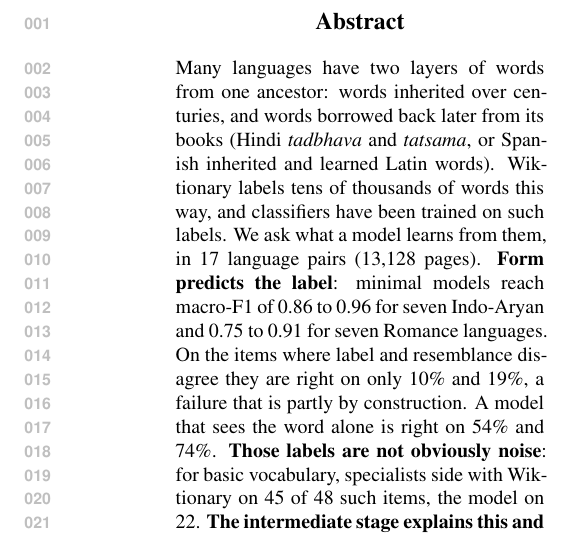
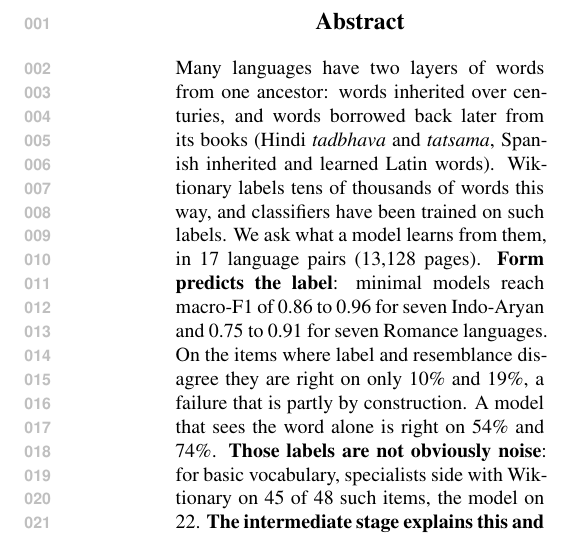
Before and after one commit to prajak002/LANGUAGE-SIM, a LaTeX paper (paper/main.tex): part of one column of page 1 of 15, cut so that both start at the same text. The pictures show the PDF file paper/main.pdf that the author committed with the source.

Commit message:
Abstract back to 250 words

```diff
--- a/paper/main.tex
+++ b/paper/main.tex
@@ -20,7 +20,7 @@
 \maketitle
 
 \begin{abstract}
-Many languages have two layers of words from one ancestor: words inherited over centuries, and words borrowed back later from its books (Hindi \textit{tadbhava} and \textit{tatsama}, or Spanish inherited and learned Latin words). Wiktionary labels tens of thousands of words this way, and classifiers have been trained on such labels. We ask what a model learns from them, in 17 language pairs (13,128 pages). \textbf{Form predicts the label}: minimal models reach macro-F1 of 0.86 to 0.96 for seven Indo-Aryan and 0.75 to 0.91 for seven Romance languages. On the items where label and resemblance disagree they are right on only 10\% and 19\%, a failure that is partly by construction. A model that sees the word alone is right on 54\% and 74\%. \textbf{Those labels are not obviously noise}: for basic vocabulary, specialists side with Wiktionary on 45 of 48 such items, the model on 22. \textbf{The intermediate stage explains this and does not repair it}: for 84\% of the hard inherited words the Middle Indo-Aryan form is almost the Sanskrit form, and none of three models gains from seeing it. Reweighting, meaning and a dictionary record lift accuracy there from 10\% to 53\%, the majority rate, and no further. For such words the route is a matter of record, not of form. A dictionary lookup of 48 Hindi and Bengali lemmas, automated and partly checked by hand, assigned a route to 26 of 58 senses. Learned labels remain unvalidated: a score on them measures agreement with Wiktionary, not historical accuracy.
+Many languages have two layers of words from one ancestor: words inherited over centuries, and words borrowed back later from its books (Hindi \textit{tadbhava} and \textit{tatsama}, Spanish inherited and learned Latin words). Wiktionary labels tens of thousands of words this way, and classifiers have been trained on such labels. We ask what a model learns from them, in 17 language pairs (13,128 pages). \textbf{Form predicts the label}: minimal models reach macro-F1 of 0.86 to 0.96 for seven Indo-Aryan and 0.75 to 0.91 for seven Romance languages. On the items where label and resemblance disagree they are right on only 10\% and 19\%, a failure that is partly by construction. A model that sees the word alone is right on 54\% and 74\%. \textbf{Those labels are not obviously noise}: for basic vocabulary, specialists side with Wiktionary on 45 of 48 such items, the model on 22. \textbf{The intermediate stage explains this and does not repair it}: for 84\% of the hard inherited words the Middle Indo-Aryan form is almost the Sanskrit form, and none of three models gains from seeing it. Reweighting, meaning and a dictionary record lift accuracy there from 10\% to 53\%, the majority rate, and no further. For such words the route is a matter of record, not of form. A dictionary lookup of 48 Hindi and Bengali lemmas, automated and partly checked by hand, assigned a route to 26 of 58 senses. Learned labels remain unvalidated: a score on them measures agreement with Wiktionary, not historical accuracy.
 \end{abstract}
 
 \begin{figure*}[t]
```
Also changed, not shown: submission/paper_source/main.tex (+1 -1 lines), paper/main.pdf, submission/paper.pdf, 1 other file.
